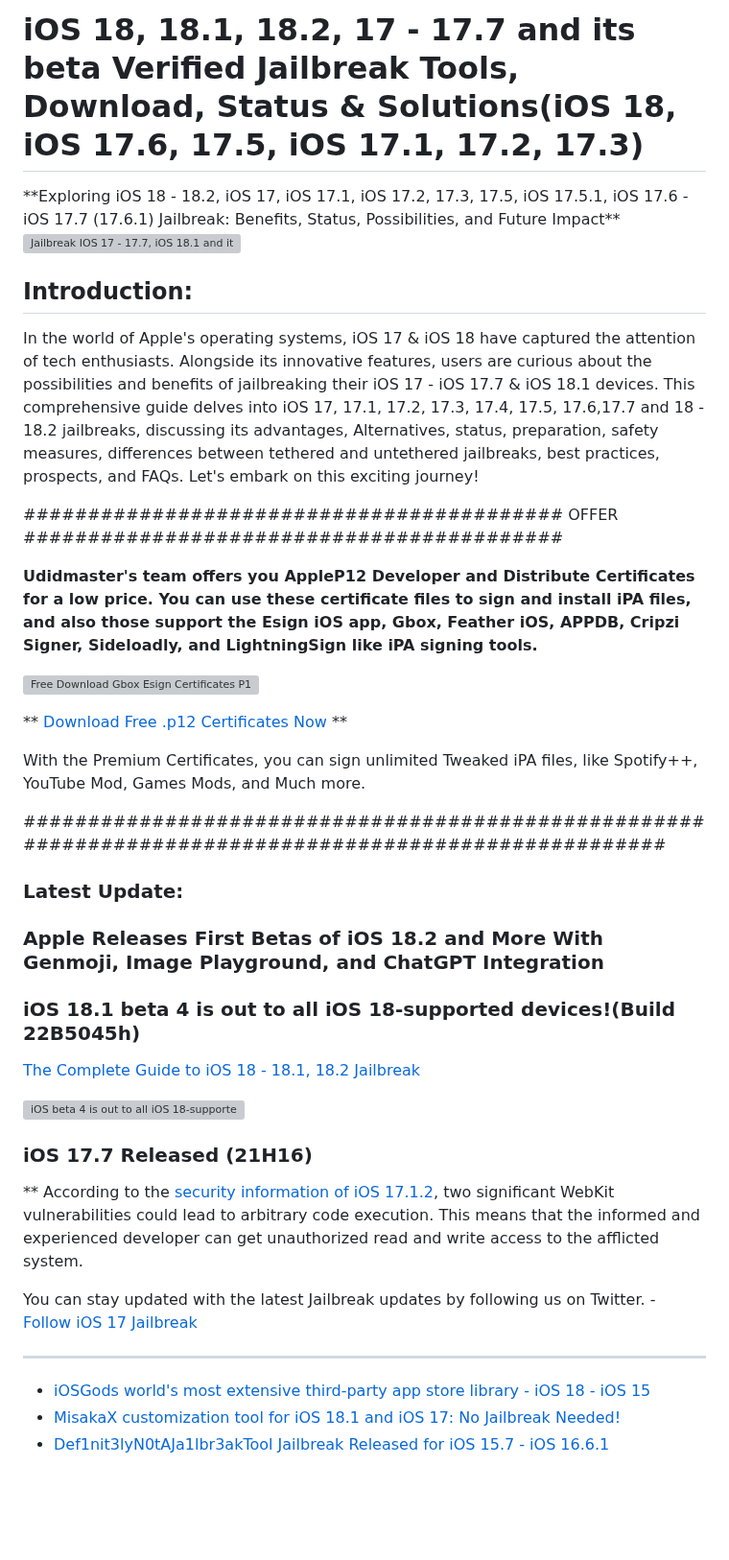
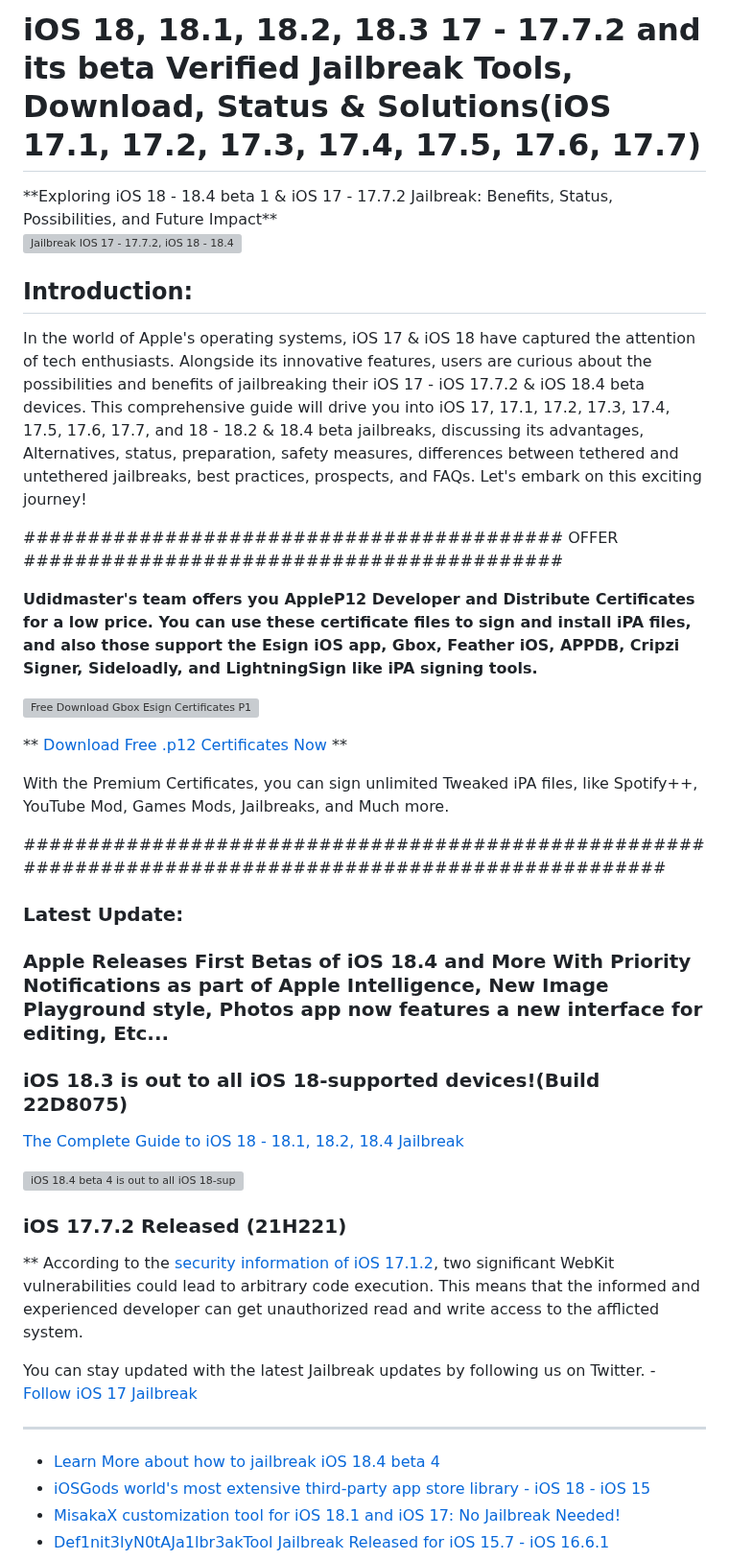
Before and after one commit to iOS17/Jailbreak, a Markdown page: README.md, the part around one of its changes. Shown at 96% size. GitHub-like rendering; blank space fills up the shorter version; grey boxes are pictures that could not be loaded.

Commit message:
iOS17,18 Jailbreak Guide.md
iOS 18.4 beta 1 Jailbreak Status, iOS 17.7.2 Jailbreak Online guide. Palera1n & Solutions Updated

```diff
--- a/README.md
+++ b/README.md
@@ -1,13 +1,13 @@
-# iOS 18, 18.1, 18.2, 17 - 17.7 and its beta Verified Jailbreak Tools, Download, Status & Solutions(iOS 18, iOS 17.6, 17.5, iOS 17.1, 17.2, 17.3)
+# iOS 18, 18.1, 18.2, 18.3 17 - 17.7.2 and its beta Verified Jailbreak Tools, Download, Status & Solutions(iOS 17.1, 17.2, 17.3, 17.4, 17.5, 17.6, 17.7)
 
-<meta name="google-site-verification" content="N5fkQW_mArfKg_c68CbB-YfIWX_Fts0dXkJkTQuKUoE" />
-**Exploring iOS 18 - 18.2, iOS 17, iOS 17.1, iOS 17.2, 17.3, 17.5, iOS 17.5.1, iOS 17.6 - iOS 17.7 (17.6.1) Jailbreak: Benefits, Status, Possibilities, and Future Impact**
+<meta name="google-site-verification" content="N5fkQW_mArfKg_c68CbB-YfIWX_Fts0dXkJkTQuKUoE"/>
+**Exploring iOS 18 - 18.4 beta 1 & iOS 17 - 17.7.2 Jailbreak: Benefits, Status, Possibilities, and Future Impact**
 
 
-![Jailbreak IOS 17 - 17.7, iOS 18.1 and its beta serotonin, Def1nit3lyN0tAJa1lbr3akTool, nako, Redensa, misaka, Palera1n, unc0ver, chimera, checkm8, taurine, dopamine, xina17, xina, checkra1n, Xinam1ne, Pangu](https://github.com/iOS17/Jailbreak/assets/135683347/040ad272-8b9b-4eef-95f0-90d53217ef6b)
+![Jailbreak IOS 17 - 17.7.2, iOS 18 - 18.4 and its beta Palera1n, serotonin, Def1nit3lyN0tAJa1lbr3akTool, nako, Redensa, misaka, , unc0ver, chimera, checkm8, taurine, dopamine, xina17, xina, checkra1n, Xinam1ne, Pangu](https://github.com/iOS17/Jailbreak/assets/135683347/040ad272-8b9b-4eef-95f0-90d53217ef6b)
 
 ## Introduction:
-In the world of Apple's operating systems, iOS 17 & iOS 18 have captured the attention of tech enthusiasts. Alongside its innovative features, users are curious about the possibilities and benefits of jailbreaking their iOS 17 - iOS 17.7 & iOS 18.1 devices. This comprehensive guide delves into iOS 17, 17.1, 17.2, 17.3, 17.4, 17.5, 17.6,17.7 and 18 - 18.2 jailbreaks, discussing its advantages, Alternatives, status, preparation, safety measures, differences between tethered and untethered jailbreaks, best practices, prospects, and FAQs. Let's embark on this exciting journey!
+In the world of Apple's operating systems, iOS 17 & iOS 18 have captured the attention of tech enthusiasts. Alongside its innovative features, users are curious about the possibilities and benefits of jailbreaking their iOS 17 - iOS 17.7.2 & iOS 18.4 beta devices. This comprehensive guide will drive you into iOS 17, 17.1, 17.2, 17.3, 17.4, 17.5, 17.6, 17.7, and 18 - 18.2 & 18.4 beta jailbreaks, discussing its advantages, Alternatives, status, preparation, safety measures, differences between tethered and untethered jailbreaks, best practices, prospects, and FAQs. Let's embark on this exciting journey!
 
 ##########################################
 OFFER ##########################################
@@ -18,7 +18,7 @@ OFFER ##########################################
 
 ** [Download Free .p12 Certificates Now](https://esigncert.zeejb.com/) **
 
-With the Premium Certificates, you can sign unlimited  Tweaked iPA files, like Spotify++, YouTube Mod, Games Mods, and Much more.
+With the Premium Certificates, you can sign unlimited Tweaked iPA files, like Spotify++, YouTube Mod, Games Mods, Jailbreaks, and Much more.
 
 #######################################################################################################
 
@@ -27,16 +27,16 @@ With the Premium Certificates, you can sign unlimited  Tweaked iPA files, like S
 
 
 ### Latest Update:
-### Apple Releases First Betas of iOS 18.2 and More With Genmoji, Image Playground, and ChatGPT Integration
-### iOS 18.1 beta 4 is out to all iOS 18-supported devices!(Build 22B5045h)
+### Apple Releases First Betas of iOS 18.4 and More With Priority Notifications as part of Apple Intelligence, New Image Playground style, Photos app now features a new interface for editing, Etc...
+### iOS 18.3 is out to all iOS 18-supported devices!(Build 22D8075)
 
-[The Complete Guide to iOS 18 - 18.1, 18.2 Jailbreak](https://github.com/iOS17/Jailbreak/wiki/iOS-18-Jailbreak-Tools)
+[The Complete Guide to iOS 18 - 18.1, 18.2, 18.4 Jailbreak](https://github.com/iOS17/Jailbreak/wiki/iOS-18-Jailbreak-Tools)
 
 
-![iOS beta 4 is out to all iOS 18-supported devices!(Build 22B5045h) How to Jailbreak? ](https://github.com/user-attachments/assets/6a660020-cc44-4968-bef4-6397c0e3a575)
+![iOS 18.4 beta 4 is out to all iOS 18-supported devices!(Build 22B5045h) How to Jailbreak? ](https://github.com/user-attachments/assets/6a660020-cc44-4968-bef4-6397c0e3a575)
 
 
-### iOS 17.7 Released (21H16)
+### iOS 17.7.2 Released (21H221)
 
 ** According to the [security information of iOS 17.1.2](https://support.apple.com/en-us/HT214031), two significant WebKit vulnerabilities could lead to arbitrary code execution.
 This means that the informed and experienced developer can get unauthorized read and write access to the afflicted system.
@@ -46,6 +46,7 @@ You can stay updated with the latest Jailbreak updates by following us on Twitte
 
 
 -------------------------------------------------------------------------------------------------------------------------------------
+- [Learn More about how to jailbreak iOS 18.4 beta 4 ](https://kekuk.com/how-to-jailbreak-ios-18-4/)
 - [iOSGods world's most extensive third-party app store library - iOS 18 - iOS 15](https://github.com/iOS17/iOSGods/)
 - [MisakaX customization tool for iOS 18.1 and iOS 17: No Jailbreak Needed!](https://github.com/iOS17/MisakaX)
 - [Def1nit3lyN0tAJa1lbr3akTool Jailbreak Released for iOS 15.7 - iOS 16.6.1](https://zeejb.com/def1nit3lyn0taja1lbr3aktool-jailbreak-tool/)
```
Also changed, not shown: other parts of README.md (+1 -1 lines).
